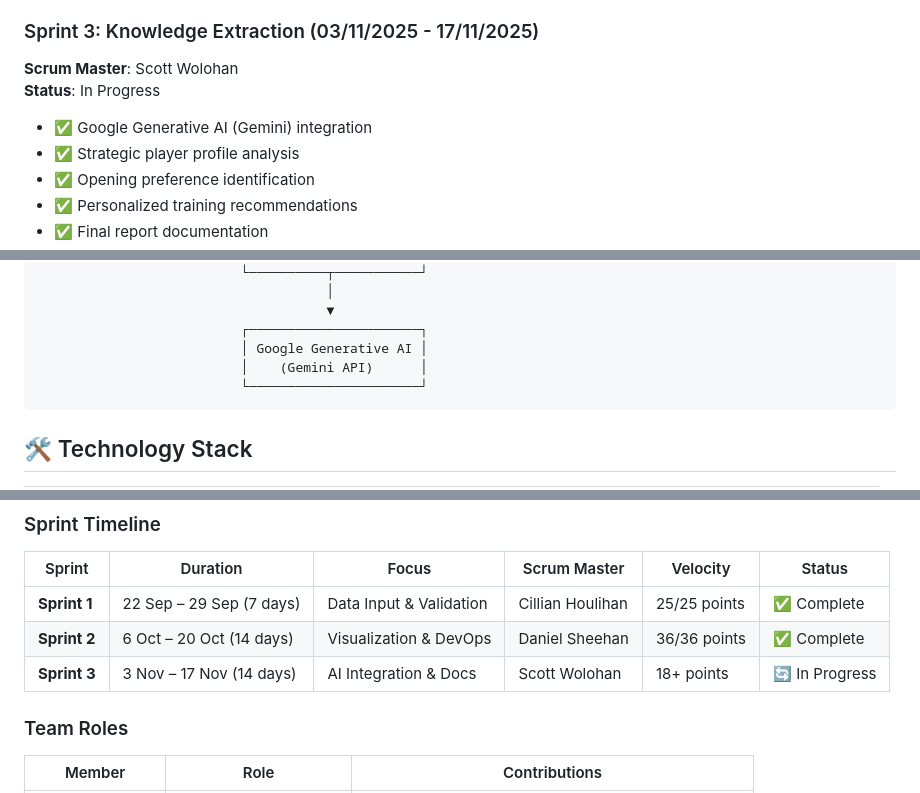
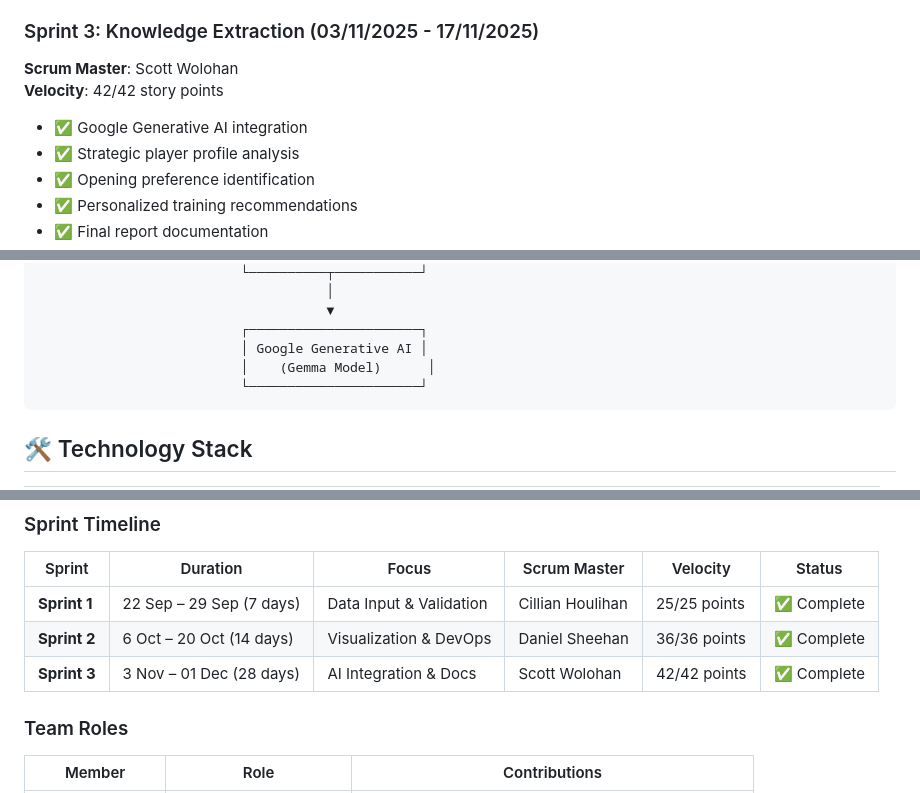
Before and after one commit to KKV9/chess-analyzer, a Markdown page: README.md, 3 parts joined by grey strips. GitHub-like rendering.

Commit message:
Revise Sprint 3 details and update report dates
Updated sprint details, corrected terminology, and adjusted completion status.

````diff
--- a/README.md
+++ b/README.md
@@ -101,9 +101,9 @@ This project demonstrates Agile development practices using the **Scrum framewor
 
 ### Sprint 3: Knowledge Extraction (03/11/2025 - 17/11/2025)
 **Scrum Master**: Scott Wolohan
-**Status**: In Progress
+**Velocity**: 42/42 story points
 
-- ✅ Google Generative AI (Gemini) integration
+- ✅ Google Generative AI integration
 - ✅ Strategic player profile analysis
 - ✅ Opening preference identification
 - ✅ Personalized training recommendations
@@ -143,7 +143,7 @@ This project demonstrates Agile development practices using the **Scrum framewor
                                      ▼
                           ┌──────────────────────┐
                           │ Google Generative AI │
-                          │    (Gemini API)      │
+                          │    (Gemma Model)      │
                           └──────────────────────┘
 ```
 
@@ -208,7 +208,7 @@ chess-analyzer/
 |--------|-----------|--------|--------------|----------|---------|
 | **Sprint 1** | 22 Sep – 29 Sep (7 days) | Data Input & Validation | Cillian Houlihan | 25/25 points | ✅ Complete |
 | **Sprint 2** | 6 Oct – 20 Oct (14 days) | Visualization & DevOps | Daniel Sheehan | 36/36 points | ✅ Complete |
-| **Sprint 3** | 3 Nov – 17 Nov (14 days) | AI Integration & Docs | Scott Wolohan | 18+ points | 🔄 In Progress |
+| **Sprint 3** | 3 Nov – 01 Dec (28 days) | AI Integration & Docs | Scott Wolohan | 42/42 points | ✅ Complete |
 
 ### Team Roles
 
````
Also changed, not shown: other parts of README.md (+3 -3 lines).
